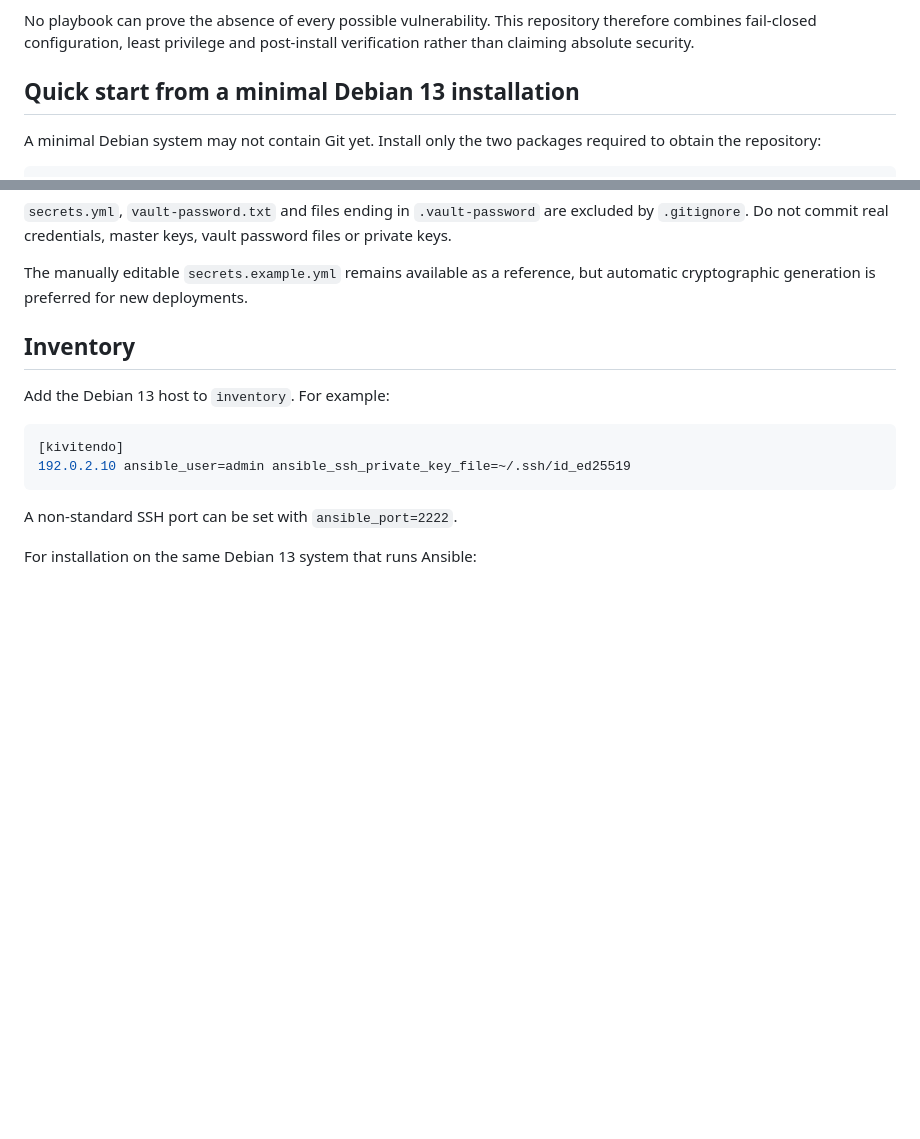
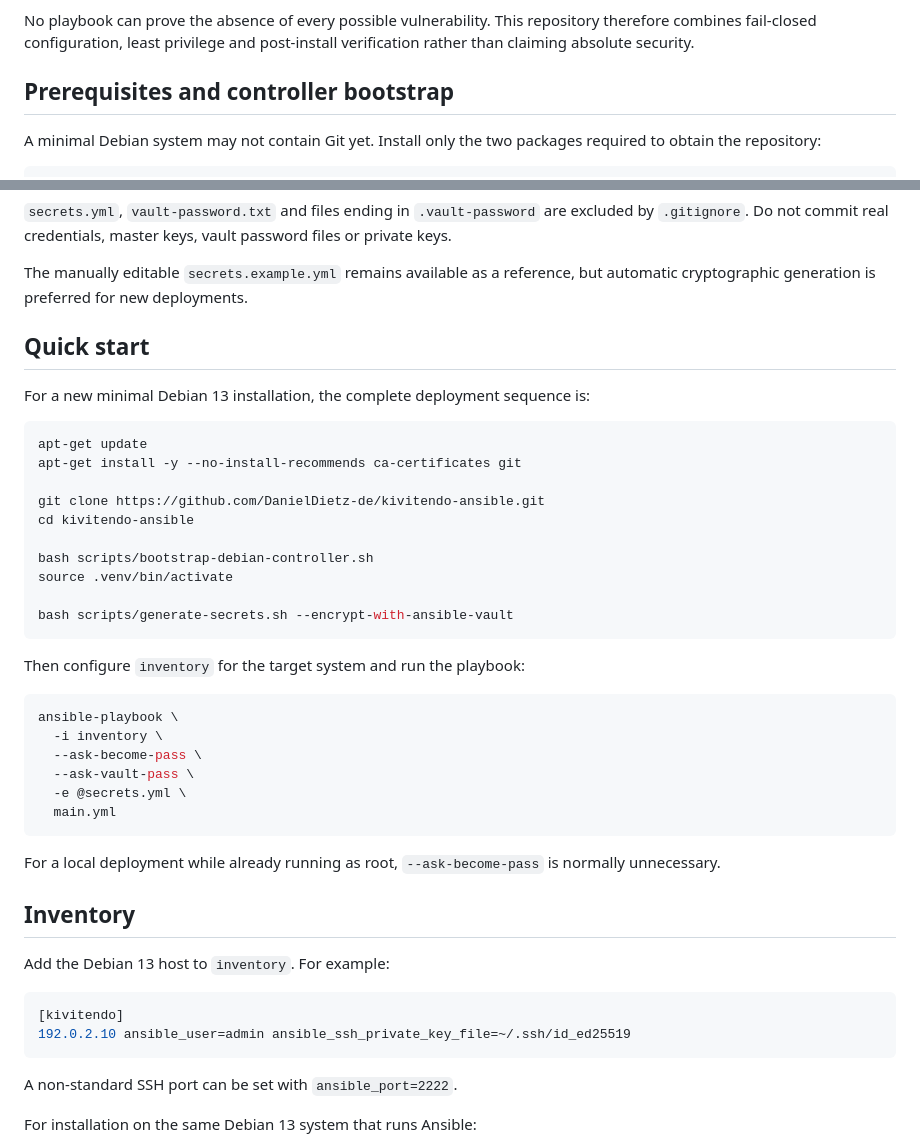
Before and after one commit to kivitendo/kivitendo-ansible, a Markdown page: README.md, 2 parts joined by grey strips. GitHub-like rendering; blank space fills up the shorter version.

Commit message:
Reorder README deployment flow

````diff
--- a/README.md
+++ b/README.md
@@ -39,7 +39,7 @@ The playbook fails closed and refuses to continue when required security prerequ
 
 No playbook can prove the absence of every possible vulnerability. This repository therefore combines fail-closed configuration, least privilege and post-install verification rather than claiming absolute security.
 
-## Quick start from a minimal Debian 13 installation
+## Prerequisites and controller bootstrap
 
 A minimal Debian system may not contain Git yet. Install only the two packages required to obtain the repository:
 
@@ -134,6 +134,36 @@ ansible-vault encrypt secrets.yml
 `secrets.yml`, `vault-password.txt` and files ending in `.vault-password` are excluded by `.gitignore`. Do not commit real credentials, master keys, vault password files or private keys.
 
 The manually editable `secrets.example.yml` remains available as a reference, but automatic cryptographic generation is preferred for new deployments.
+
+## Quick start
+
+For a new minimal Debian 13 installation, the complete deployment sequence is:
+
+```bash
+apt-get update
+apt-get install -y --no-install-recommends ca-certificates git
+
+git clone https://github.com/DanielDietz-de/kivitendo-ansible.git
+cd kivitendo-ansible
+
+bash scripts/bootstrap-debian-controller.sh
+source .venv/bin/activate
+
+bash scripts/generate-secrets.sh --encrypt-with-ansible-vault
+```
+
+Then configure `inventory` for the target system and run the playbook:
+
+```bash
+ansible-playbook \
+  -i inventory \
+  --ask-become-pass \
+  --ask-vault-pass \
+  -e @secrets.yml \
+  main.yml
+```
+
+For a local deployment while already running as root, `--ask-become-pass` is normally unnecessary.
 
 ## Inventory
 
````
